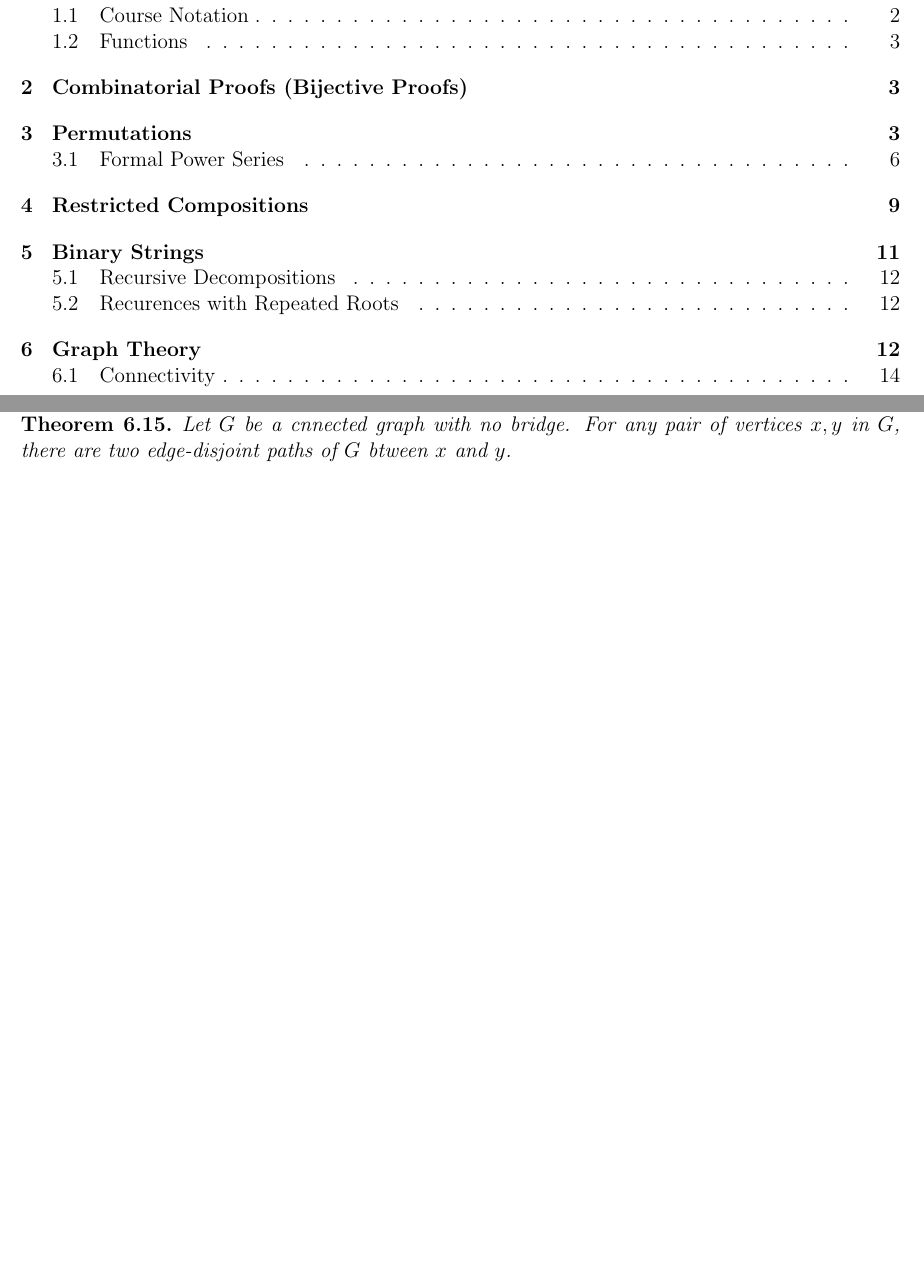
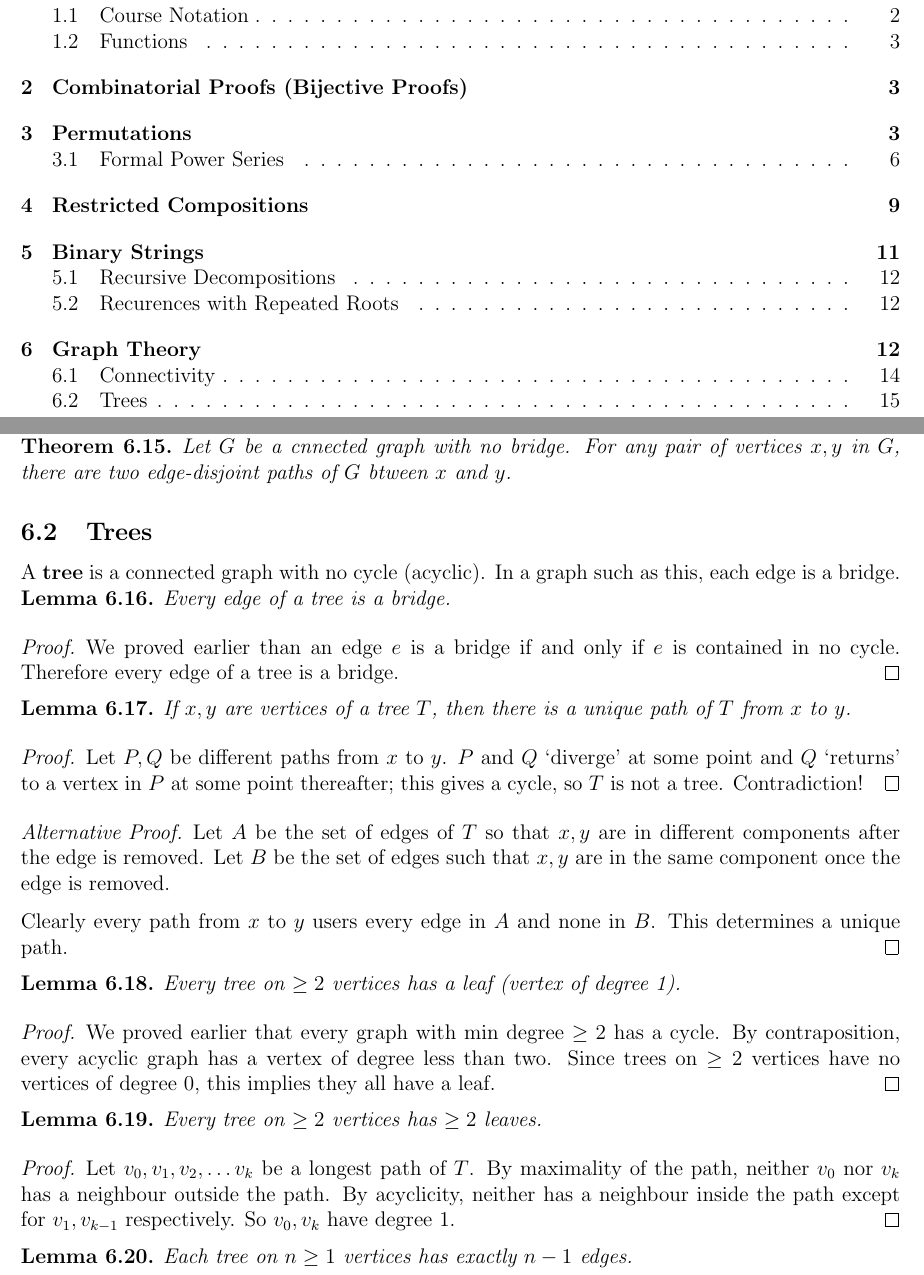
Before and after one commit to nikklassen/kevin-notes, a LaTeX document (2b/math239/math239.tex): two parts of pages 1 and 15 of 15, joined at a grey line, cut so that both start at the same text, the shorter picture padded with empty space. Compiled offline with pdfLaTeX.

Commit message:
Wednesday, July 2nd

```diff
--- a/2b/math239/math239.tex
+++ b/2b/math239/math239.tex
@@ -627,4 +627,49 @@ If $G$ is a $k$-edge-connected graph, then there are $k$ edge-disjoint paths bet
 Let $G$ be a cnnected graph with no bridge. For any pair of vertices $x,y$ in $G$, there are two edge-disjoint paths of $G$ btween $x$ and $y$.
 \end{theorem}
 
+\subsection{Trees}
+A {\bf tree} is a connected graph with no cycle (acyclic). In a graph such as this, each edge is a bridge.
+
+\begin{lemma}
+Every edge of a tree is a bridge.
+\end{lemma}
+
+\begin{proof}
+We proved earlier than an edge $e$ is a bridge if and only if $e$ is contained in no cycle. Therefore every edge of a tree is a bridge.
+\end{proof}
+
+\begin{lemma}
+If $x,y$ are vertices of a tree $T$, then there is a unique path of $T$ from $x$ to $y$.
+\end{lemma}
+
+\begin{proof}
+Let $P,Q$ be different paths from $x$ to $y$. $P$ and $Q$ `diverge' at some point and $Q$ `returns' to a vertex in $P$ at some point thereafter; this gives a cycle, so $T$ is not a tree. Contradiction!
+\end{proof}
+
+\begin{proof}[Alternative Proof]
+Let $A$ be the set of edges of $T$ so that $x,y$ are in different components after the edge is removed. Let $B$ be the set of edges such that $x,y$ are in the same component once the edge is removed.
+
+Clearly every path from $x$ to $y$ users every edge in $A$ and none in $B$. This determines a unique path.
+\end{proof}
+
+\begin{lemma}
+Every tree on $\geq 2$ vertices has a leaf (vertex of degree 1).
+\end{lemma}
+
+\begin{proof}
+We proved earlier that every graph with min degree $\geq 2$ has a cycle. By contraposition, every acyclic graph has a vertex of degree less than two. Since trees on $\geq 2$ vertices have no vertices of degree 0, this implies they all have a leaf.
+\end{proof}
+
+\begin{lemma}
+Every tree on $\geq 2$ vertices has $\geq 2$ leaves.
+\end{lemma}
+
+\begin{proof}
+Let $v_0, v_1, v_2, \dots v_k$ be a longest path of $T$. By maximality of the path, neither $v_0$ nor $v_k$ has a neighbour outside the path. By acyclicity, neither has a neighbour inside the path except for $v_1, v_{k-1}$ respectively. So $v_0, v_k$ have degree 1.
+\end{proof}
+
+\begin{lemma}
+Each tree on $n \geq 1$ vertices has exactly $n-1$ edges.
+\end{lemma}
+
 \end{document}
```
Also changed, not shown: 2b/math213/math213.tex (+49 -1 lines), 2b/math213/math213.pdf, 2b/math239/math239.pdf.
